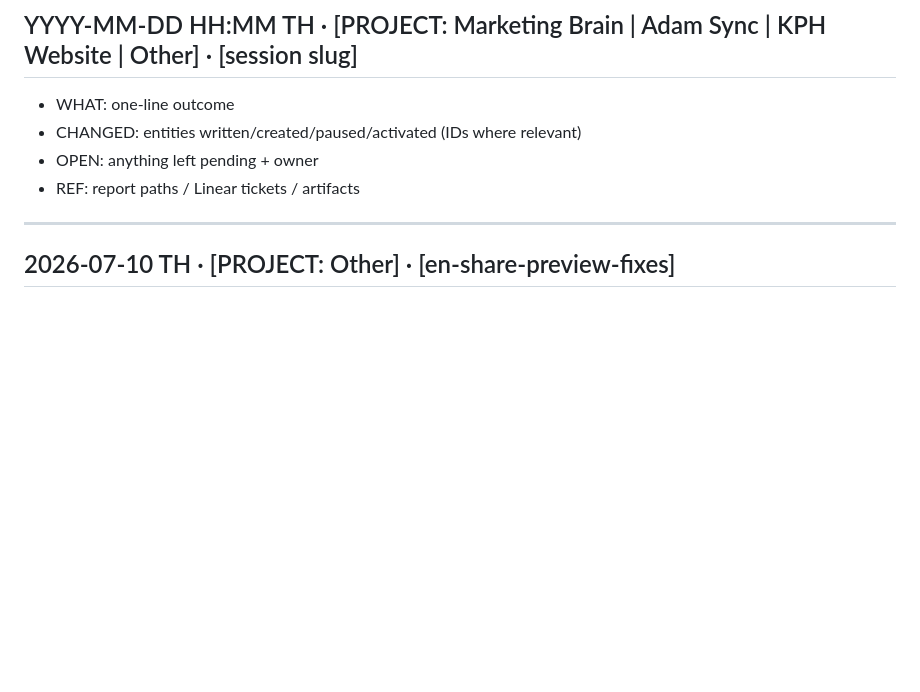
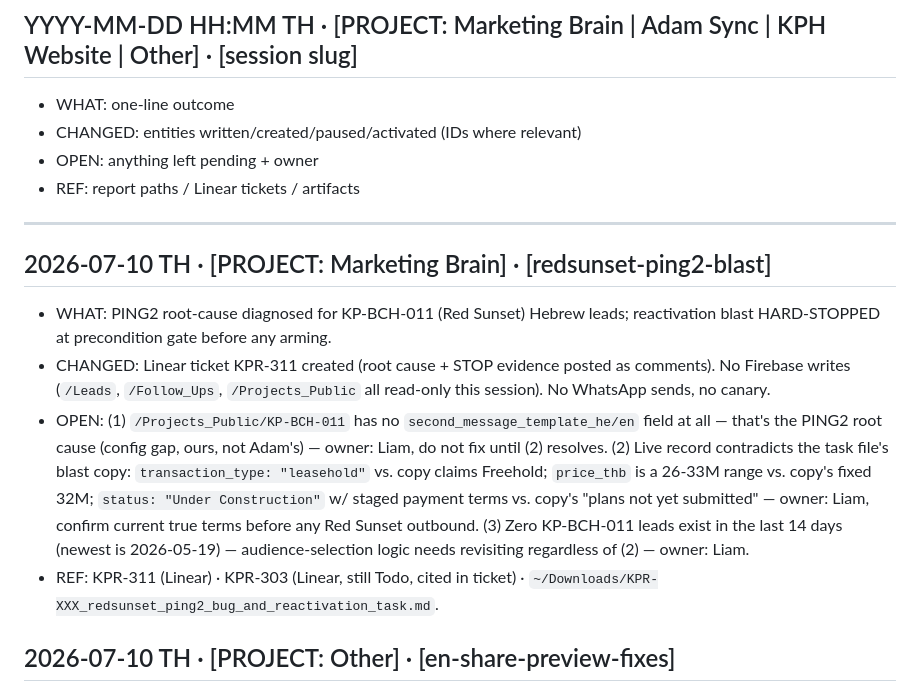
Before and after one commit to liam-kp/kph-pages, a Markdown page: brain/LOG.md, the part around the change. Rendered like a GitHub page; blank space fills up the shorter version.

Commit message:
log: KPR-311 Red Sunset PING2 diagnosis + blast hard-stop (leasehold/price mismatch)
Co-Authored-By: Claude Sonnet 5 <noreply@anthropic.com>

```diff
--- a/brain/LOG.md
+++ b/brain/LOG.md
@@ -8,6 +8,12 @@ Append-only. Newest entry FIRST. Every Claude Code session appends one entry as
 - REF: report paths / Linear tickets / artifacts
 
 ---
+
+## 2026-07-10 TH · [PROJECT: Marketing Brain] · [redsunset-ping2-blast]
+- WHAT: PING2 root-cause diagnosed for KP-BCH-011 (Red Sunset) Hebrew leads; reactivation blast HARD-STOPPED at precondition gate before any arming.
+- CHANGED: Linear ticket KPR-311 created (root cause + STOP evidence posted as comments). No Firebase writes (`/Leads`, `/Follow_Ups`, `/Projects_Public` all read-only this session). No WhatsApp sends, no canary.
+- OPEN: (1) `/Projects_Public/KP-BCH-011` has no `second_message_template_he/en` field at all — that's the PING2 root cause (config gap, ours, not Adam's) — owner: Liam, do not fix until (2) resolves. (2) Live record contradicts the task file's blast copy: `transaction_type: "leasehold"` vs. copy claims Freehold; `price_thb` is a 26-33M range vs. copy's fixed 32M; `status: "Under Construction"` w/ staged payment terms vs. copy's "plans not yet submitted" — owner: Liam, confirm current true terms before any Red Sunset outbound. (3) Zero KP-BCH-011 leads exist in the last 14 days (newest is 2026-05-19) — audience-selection logic needs revisiting regardless of (2) — owner: Liam.
+- REF: KPR-311 (Linear) · KPR-303 (Linear, still Todo, cited in ticket) · `~/Downloads/KPR-XXX_redsunset_ping2_bug_and_reactivation_task.md`.
 
 ## 2026-07-10 TH · [PROJECT: Other] · [en-share-preview-fixes]
 
```
